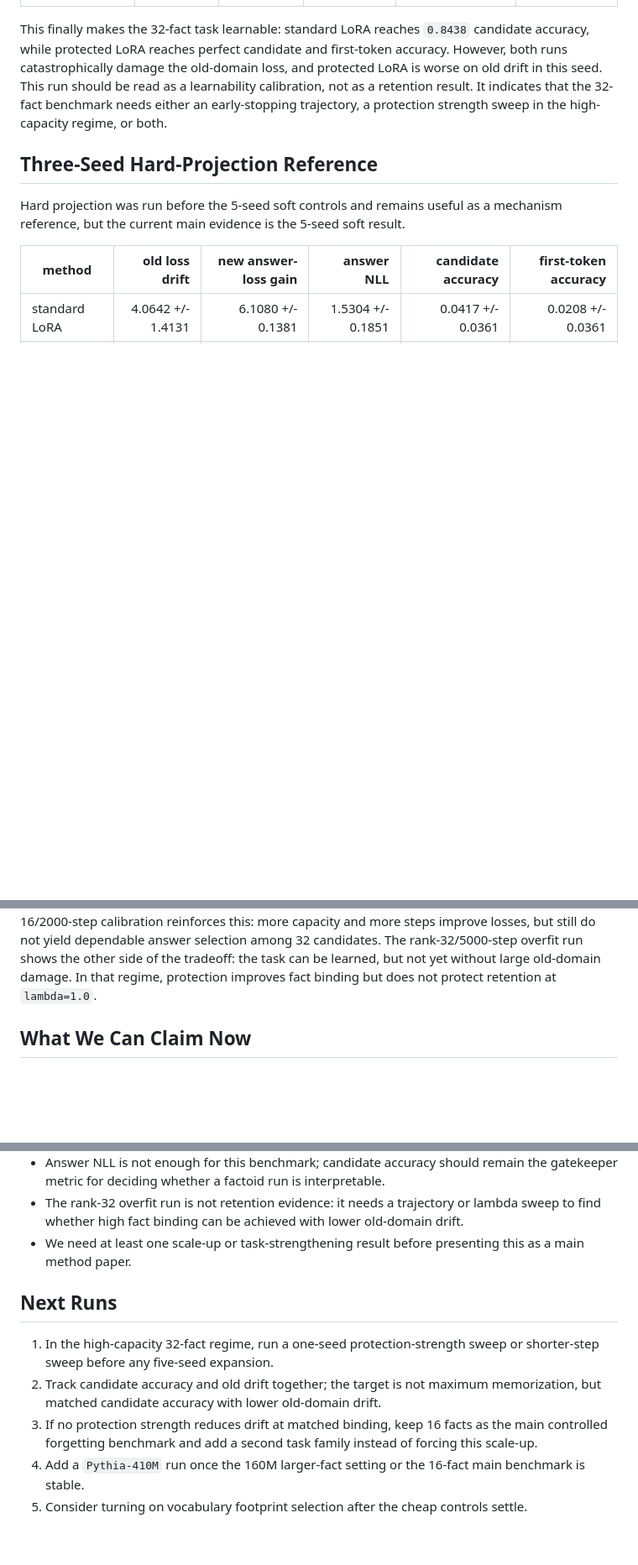
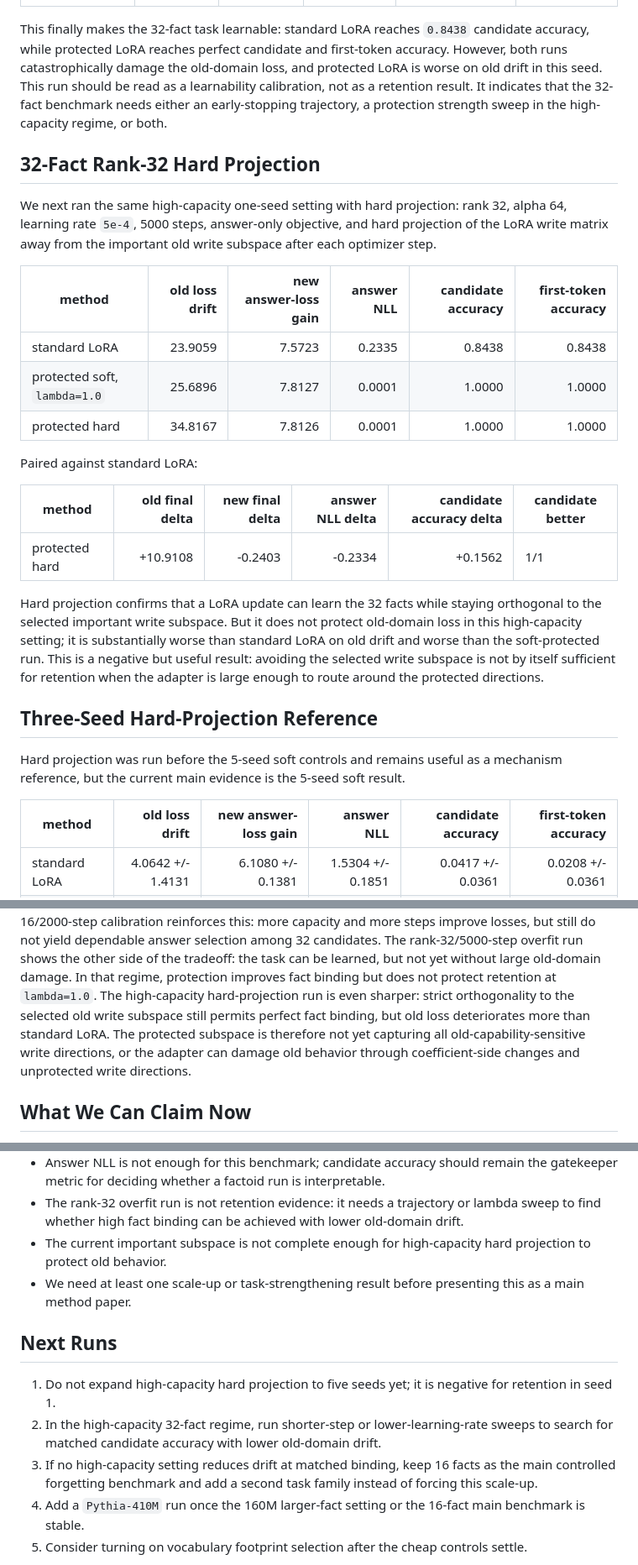
Before and after one commit to Bugonia/basisTransformer, a Markdown page: aaai27_residual_write_protection/notes/factoid_answer_pilot_results.md, 3 parts joined by grey strips. Shown at 84% size. Drawn GitHub-style; blank space fills up the shorter version.

Commit message:
Record rank32 hard projection calibration

```diff
--- a/aaai27_residual_write_protection/notes/factoid_answer_pilot_results.md
+++ b/aaai27_residual_write_protection/notes/factoid_answer_pilot_results.md
@@ -147,6 +148,33 @@ read as a learnability calibration, not as a retention result. It indicates that
 the 32-fact benchmark needs either an early-stopping trajectory, a protection
 strength sweep in the high-capacity regime, or both.
 
+## 32-Fact Rank-32 Hard Projection
+
+We next ran the same high-capacity one-seed setting with hard projection:
+rank 32, alpha 64, learning rate `5e-4`, 5000 steps, answer-only objective, and
+hard projection of the LoRA write matrix away from the important old write
+subspace after each optimizer step.
+
+| method | old loss drift | new answer-loss gain | answer NLL | candidate accuracy | first-token accuracy |
+|---|---:|---:|---:|---:|---:|
+| standard LoRA | 23.9059 | 7.5723 | 0.2335 | 0.8438 | 0.8438 |
+| protected soft, `lambda=1.0` | 25.6896 | 7.8127 | 0.0001 | 1.0000 | 1.0000 |
+| protected hard | 34.8167 | 7.8126 | 0.0001 | 1.0000 | 1.0000 |
+
+Paired against standard LoRA:
+
+| method | old final delta | new final delta | answer NLL delta | candidate accuracy delta | candidate better |
+|---|---:|---:|---:|---:|---|
+| protected hard | +10.9108 | -0.2403 | -0.2334 | +0.1562 | 1/1 |
+
+Hard projection confirms that a LoRA update can learn the 32 facts while staying
+orthogonal to the selected important write subspace. But it does not protect
+old-domain loss in this high-capacity setting; it is substantially worse than
+standard LoRA on old drift and worse than the soft-protected run. This is a
+negative but useful result: avoiding the selected write subspace is not by
+itself sufficient for retention when the adapter is large enough to route around
+the protected directions.
+
 ## Three-Seed Hard-Projection Reference
 
 Hard projection was run before the 5-seed soft controls and remains useful as a
@@ -206,6 +234,12 @@ The rank-32/5000-step overfit run shows the other side of the tradeoff: the task
 can be learned, but not yet without large old-domain damage. In that regime,
 protection improves fact binding but does not protect retention at
 `lambda=1.0`.
+The high-capacity hard-projection run is even sharper: strict orthogonality to
+the selected old write subspace still permits perfect fact binding, but old
+loss deteriorates more than standard LoRA. The protected subspace is therefore
+not yet capturing all old-capability-sensitive write directions, or the adapter
+can damage old behavior through coefficient-side changes and unprotected write
+directions.
 
 ## What We Can Claim Now
 
@@ -249,18 +286,20 @@ protection improves fact binding but does not protect retention at
 - The rank-32 overfit run is not retention evidence: it needs a trajectory or
   lambda sweep to find whether high fact binding can be achieved with lower
   old-domain drift.
+- The current important subspace is not complete enough for high-capacity hard
+  projection to protect old behavior.
 - We need at least one scale-up or task-strengthening result before presenting
   this as a main method paper.
 
 ## Next Runs
 
-1. In the high-capacity 32-fact regime, run a one-seed protection-strength sweep
-   or shorter-step sweep before any five-seed expansion.
-2. Track candidate accuracy and old drift together; the target is not maximum
-   memorization, but matched candidate accuracy with lower old-domain drift.
-3. If no protection strength reduces drift at matched binding, keep 16 facts as
-   the main controlled forgetting benchmark and add a second task family instead
-   of forcing this scale-up.
+1. Do not expand high-capacity hard projection to five seeds yet; it is negative
+   for retention in seed 1.
+2. In the high-capacity 32-fact regime, run shorter-step or lower-learning-rate
+   sweeps to search for matched candidate accuracy with lower old-domain drift.
+3. If no high-capacity setting reduces drift at matched binding, keep 16 facts
+   as the main controlled forgetting benchmark and add a second task family
+   instead of forcing this scale-up.
 4. Add a `Pythia-410M` run once the 160M larger-fact setting or the 16-fact main
    benchmark is stable.
 5. Consider turning on vocabulary footprint selection after the cheap controls
```
Also changed, not shown: other parts of aaai27_residual_write_protection/notes/factoid_answer_pilot_results.md (+4 -0 lines).
